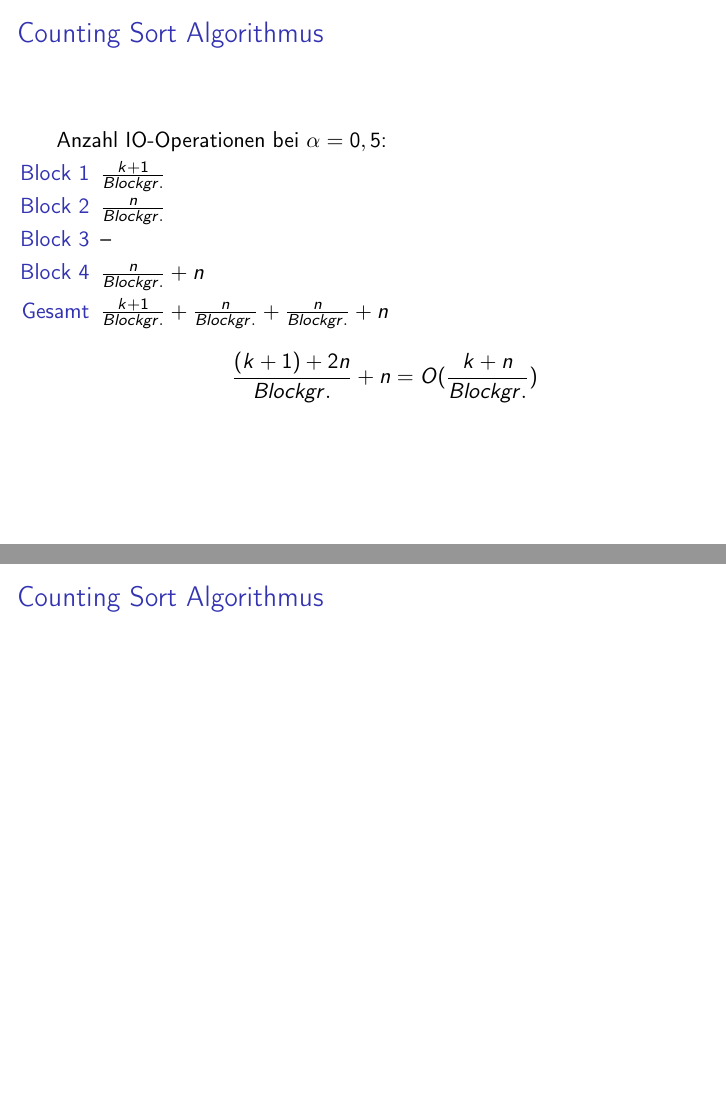
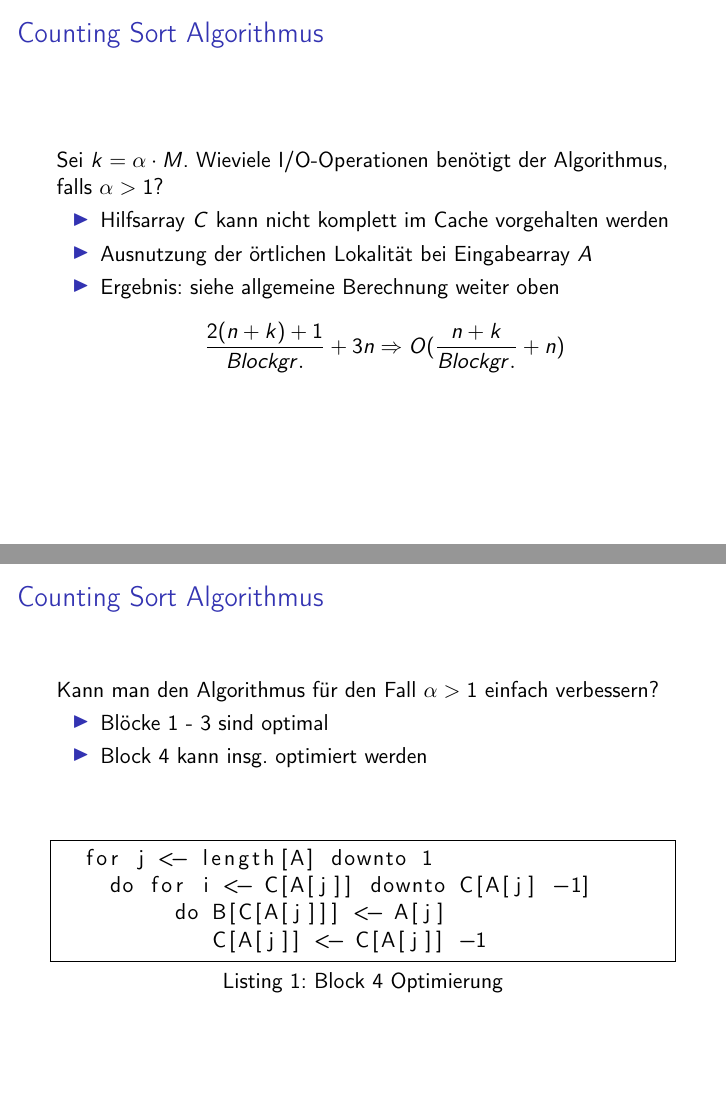
Before and after one commit to doofy/ae2015, LaTeX slides (uebung01/blatt01.tex): pages 26 and 27 of 28 before the commit and pages 27 and 28 of 30 after it, joined at a grey line. Compiled offline with pdfLaTeX.

Commit message:
Counting Sort Optimierung

```diff
--- a/uebung01/blatt01.tex
+++ b/uebung01/blatt01.tex
@@ -19,6 +19,7 @@
 
 \usepackage{ifthen}
 \usepackage{graphicx}
+\usepackage{listings}
 
 \title{Übungsblatt 1}
 \subtitle{Algorithm Engineering}
@@ -332,12 +333,11 @@
 
 \begin{frame}
   \frametitle{Counting Sort Algorithmus}
-  Anzahl IO-Operationen bei $\alpha = 0,5$:
+  Anzahl I/O-Operationen bei $\alpha = 0,5$:
   \begin{itemize}
     \item[Block 1] $\frac{k+1}{Blockgr.}$
     \item[Block 2] $\frac{n}{Blockgr.}$
     \item[Block 3] --
     \item[Block 4] $\frac{n}{Blockgr.} + n$
-    \item[Gesamt] $\frac{k+1}{Blockgr.} + \frac{n}{Blockgr.} + \frac{n}{Blockgr.} + n$
+    \item[Gesamt] $\frac{k+1}{Blockgr.} + \frac{n}{Blockgr.} + \frac{n}{Blockgr.} + n =$
     \begin{equation*}
-    \frac{(k + 1) + 2n}{Blockgr.} + n = O(\frac{k + n}{Blockgr.})
@@ -348,2 +353,28 @@
 \begin{frame}
   \frametitle{Counting Sort Algorithmus}
+  Sei $k = \alpha \cdot M$. Wieviele I/O-Operationen benötigt der Algorithmus, falls $\alpha > 1$?
+  \begin{itemize}
+    \item Hilfsarray $C$ kann nicht komplett im Cache vorgehalten werden
+    \item Ausnutzung der örtlichen Lokalität bei Eingabearray $A$
+    \item Ergebnis: siehe allgemeine Berechnung weiter oben
+    \begin{equation*}
+    \frac{2(n+k)+1}{Blockgr.}+3n \Rightarrow O(\frac{n+k}{Blockgr.}+n)
+    \end{equation*}
+  \end{itemize}
+\end{frame}
+
+\begin{frame}[fragile]
+  \frametitle{Counting Sort Algorithmus}
+  Kann man den Algorithmus für den Fall $\alpha > 1$ einfach verbessern?
+  \begin{itemize}
+    \item Blöcke 1 - 3 sind optimal
+    \item Block 4 kann insg. optimiert werden
+  \end{itemize}
+  \vspace{1cm}
+  \begin{lstlisting}[caption={Block 4 Optimierung},captionpos=b,frame=single]
+  for j <- length[A] downto 1
+    do for i <- C[A[j]] downto C[A[j] -1]
+         do B[C[A[j]]] <- A[j]
+            C[A[j]] <- C[A[j]] -1
+  \end{lstlisting}
+\end{frame}
@@ -349,0 +387 @@
+    \item Ausnutzung der örtlichen Lokalität für $A, B, C$
@@ -349,0 +394 @@
+    do for i <- C[A[j]] downto C[A[j] -1]
```
Also changed, not shown: uebung01/blatt01.tex (38 more changed lines).
